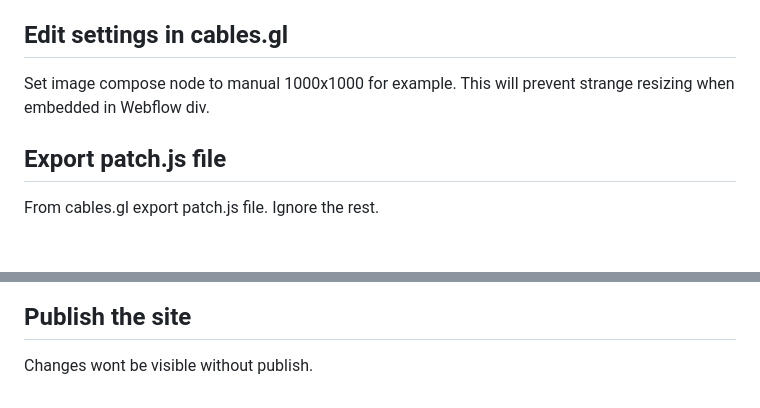
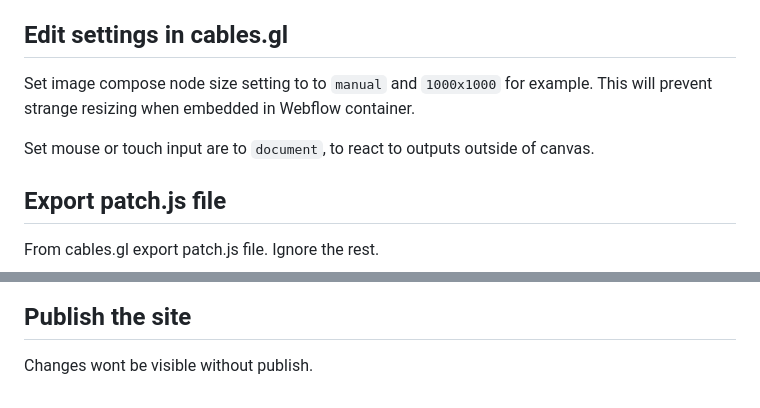
Before and after one commit to notprolands/Cable-Patches-Jsdelivr, a Markdown page: README.md, 2 parts joined by grey strips. GitHub-like rendering; blank space fills up the shorter version.

Commit message:
README.md updated from https://stackedit.io/

```diff
--- a/README.md
+++ b/README.md
@@ -4,7 +4,9 @@ The following describes how to successfully embed cables.gl patch that can take
 
 ## Edit settings in cables.gl
 
-Set image compose node to manual 1000x1000 for example. This will prevent strange resizing when embedded in Webflow div.
+Set image compose node size setting to to `manual` and `1000x1000` for example. This will prevent strange resizing when embedded in Webflow container.
+
+Set mouse or touch input are to `document`, to react to outputs outside of canvas.
 
 ## Export patch.js file
 
@@ -130,6 +132,6 @@ In Webflow UI, set position of the code embed container to `relative`. This will
 
 Changes wont be visible without publish.
 <!--stackedit_data:
-eyJoaXN0b3J5IjpbLTIxMzE1NTczMzEsMTM4NjM0NjA2LDgzOT
-QyODQ3MiwxOTU3NTg4NzRdfQ==
+eyJoaXN0b3J5IjpbMTAxMTU5ODI4MCwxMzg2MzQ2MDYsODM5ND
+I4NDcyLDE5NTc1ODg3NF19
 -->
```
